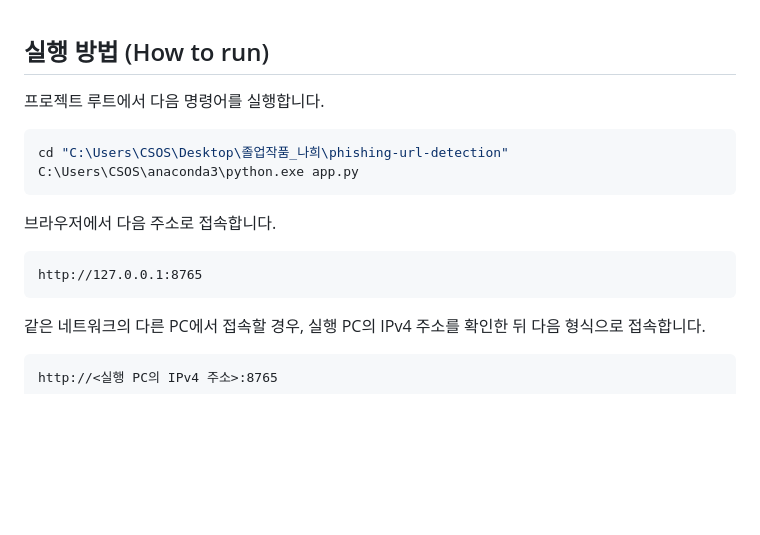
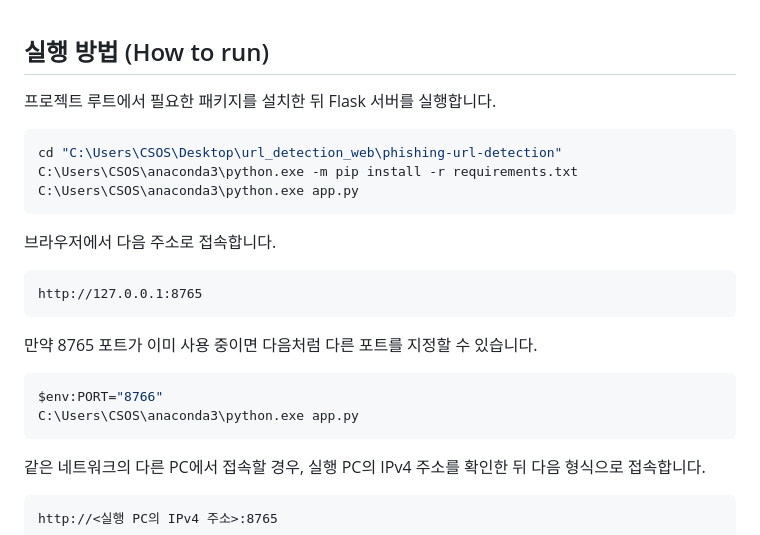
Before and after one commit to naheekwon/URL_detection_system, a Markdown page: README.md, the part around the change. Drawn GitHub-style; blank space fills up the shorter version.

Commit message:
feat: update README
- 실행 방법 수정

````diff
--- a/README.md
+++ b/README.md
@@ -111,10 +111,11 @@ AI 도구의 제안은 그대로 사용하지 않고,
 
 ## 실행 방법 (How to run)
 
-프로젝트 루트에서 다음 명령어를 실행합니다.
+프로젝트 루트에서 필요한 패키지를 설치한 뒤 Flask 서버를 실행합니다.
 
 ```powershell
-cd "C:\Users\CSOS\Desktop\졸업작품_나희\phishing-url-detection"
+cd "C:\Users\CSOS\Desktop\url_detection_web\phishing-url-detection"
+C:\Users\CSOS\anaconda3\python.exe -m pip install -r requirements.txt
 C:\Users\CSOS\anaconda3\python.exe app.py
 ```
 
@@ -122,6 +123,13 @@ C:\Users\CSOS\anaconda3\python.exe app.py
 
 ```text
 http://127.0.0.1:8765
+```
+
+만약 8765 포트가 이미 사용 중이면 다음처럼 다른 포트를 지정할 수 있습니다.
+
+```powershell
+$env:PORT="8766"
+C:\Users\CSOS\anaconda3\python.exe app.py
 ```
 
 같은 네트워크의 다른 PC에서 접속할 경우, 실행 PC의 IPv4 주소를 확인한 뒤 다음 형식으로 접속합니다.
````
